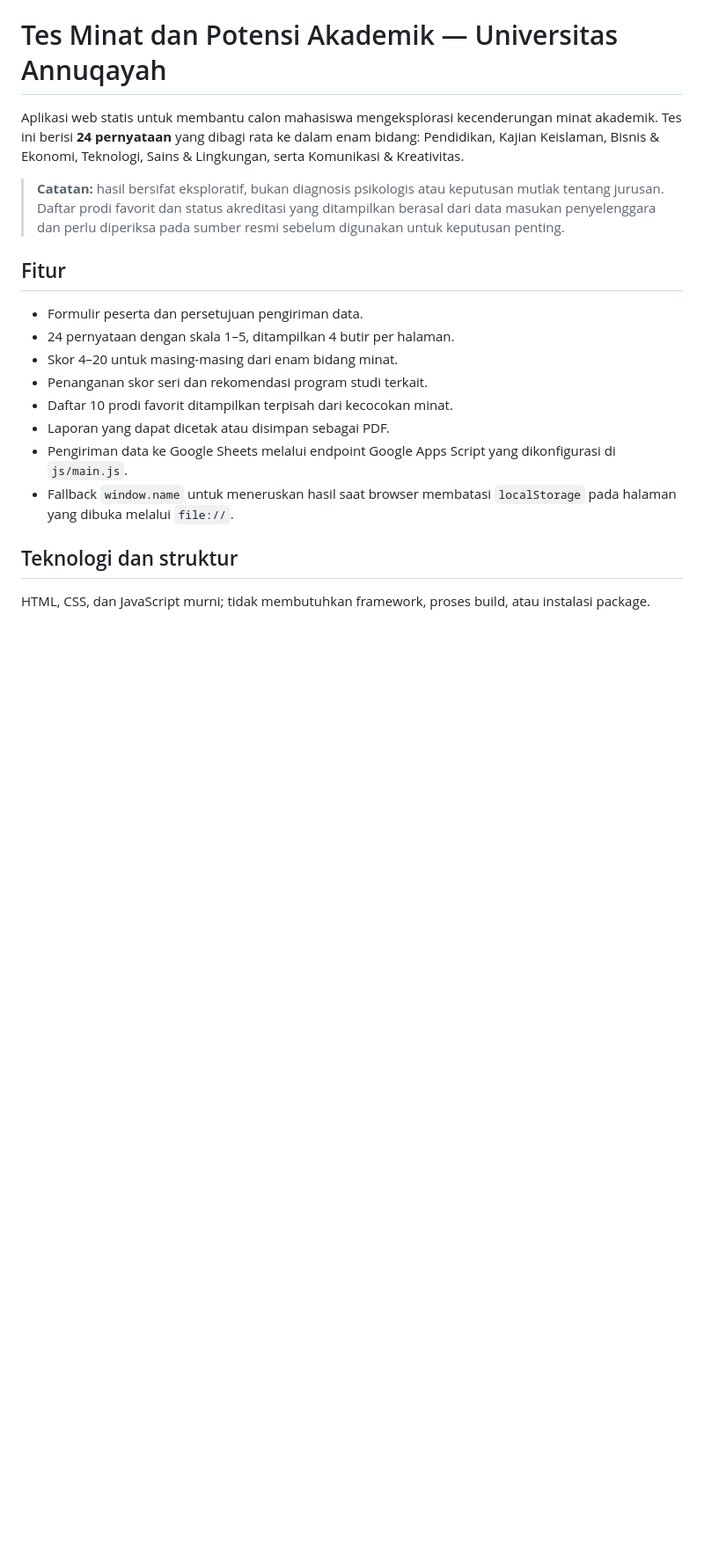
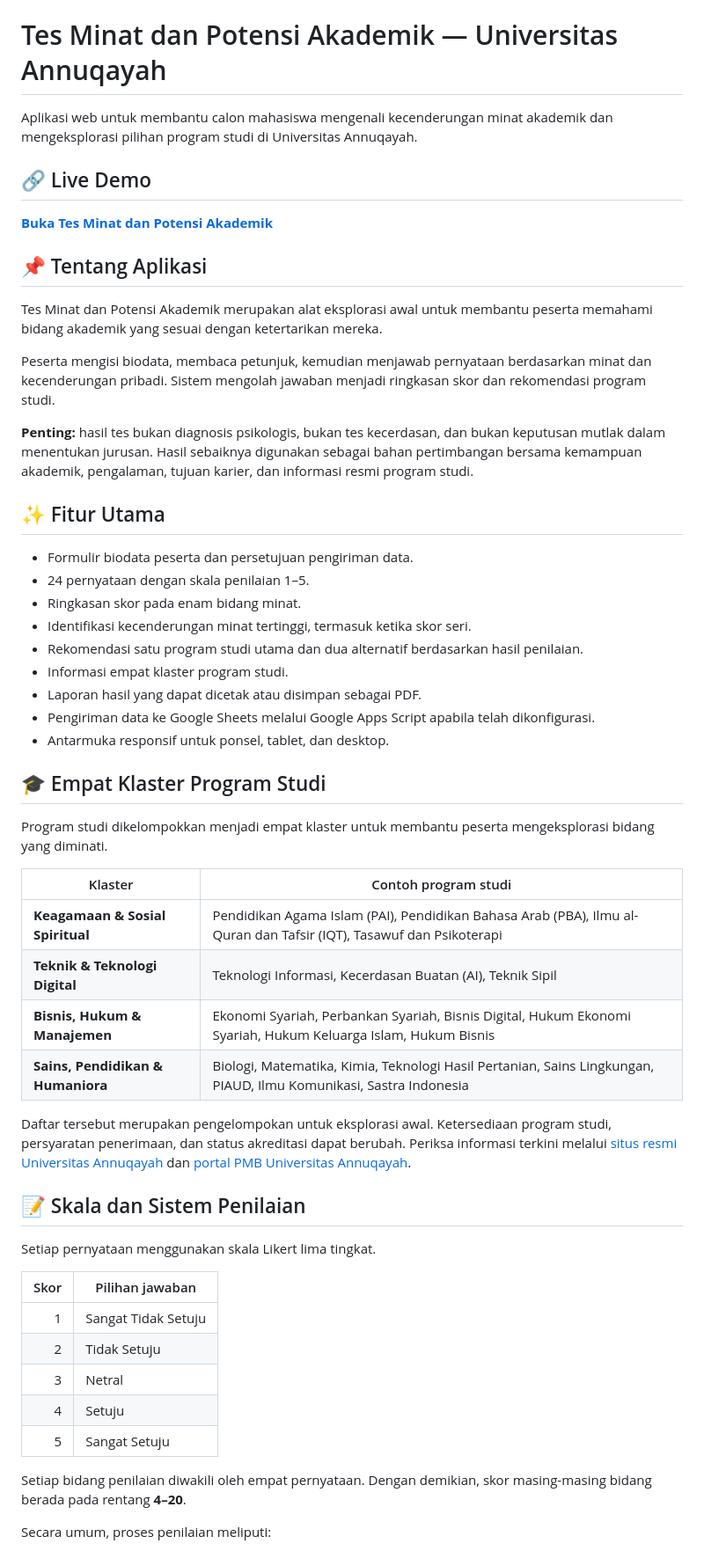
Before and after one commit to Fadhail-3596/tes-minat-bakat-annuqa, a Markdown page: README.md, the part around one of its changes. Shown at 88% size. GitHub-like rendering; blank space fills up the shorter version.

```diff
--- a/README.md
+++ b/README.md
@@ -1,20 +1,57 @@
 # Tes Minat dan Potensi Akademik — Universitas Annuqayah
 
-Aplikasi web statis untuk membantu calon mahasiswa mengeksplorasi kecenderungan minat akademik. Tes ini berisi **24 pernyataan** yang dibagi rata ke dalam enam bidang: Pendidikan, Kajian Keislaman, Bisnis & Ekonomi, Teknologi, Sains & Lingkungan, serta Komunikasi & Kreativitas.
+Aplikasi web untuk membantu calon mahasiswa mengenali kecenderungan minat akademik dan mengeksplorasi pilihan program studi di Universitas Annuqayah.
 
-> **Catatan:** hasil bersifat eksploratif, bukan diagnosis psikologis atau keputusan mutlak tentang jurusan. Daftar prodi favorit dan status akreditasi yang ditampilkan berasal dari data masukan penyelenggara dan perlu diperiksa pada sumber resmi sebelum digunakan untuk keputusan penting.
+## 🔗 Live Demo
 
-## Fitur
+**[Buka Tes Minat dan Potensi Akademik](https://tmb-univ-annuqayah.netlify.app/)**
 
-- Formulir peserta dan persetujuan pengiriman data.
-- 24 pernyataan dengan skala 1–5, ditampilkan 4 butir per halaman.
-- Skor 4–20 untuk masing-masing dari enam bidang minat.
-- Penanganan skor seri dan rekomendasi program studi terkait.
-- Daftar 10 prodi favorit ditampilkan terpisah dari kecocokan minat.
-- Laporan yang dapat dicetak atau disimpan sebagai PDF.
-- Pengiriman data ke Google Sheets melalui endpoint Google Apps Script yang dikonfigurasi di `js/main.js`.
-- Fallback `window.name` untuk meneruskan hasil saat browser membatasi `localStorage` pada halaman yang dibuka melalui `file://`.
+## 📌 Tentang Aplikasi
 
-## Teknologi dan struktur
+Tes Minat dan Potensi Akademik merupakan alat eksplorasi awal untuk membantu peserta memahami bidang akademik yang sesuai dengan ketertarikan mereka.
 
-HTML, CSS, dan JavaScript murni; tidak membutuhkan framework, proses build, atau instalasi package.
+Peserta mengisi biodata, membaca petunjuk, kemudian menjawab pernyataan berdasarkan minat dan kecenderungan pribadi. Sistem mengolah jawaban menjadi ringkasan skor dan rekomendasi program studi.
+
+**Penting:** hasil tes bukan diagnosis psikologis, bukan tes kecerdasan, dan bukan keputusan mutlak dalam menentukan jurusan. Hasil sebaiknya digunakan sebagai bahan pertimbangan bersama kemampuan akademik, pengalaman, tujuan karier, dan informasi resmi program studi.
+
+## ✨ Fitur Utama
+
+- Formulir biodata peserta dan persetujuan pengiriman data.
+- 24 pernyataan dengan skala penilaian 1–5.
+- Ringkasan skor pada enam bidang minat.
+- Identifikasi kecenderungan minat tertinggi, termasuk ketika skor seri.
+- Rekomendasi satu program studi utama dan dua alternatif berdasarkan hasil penilaian.
+- Informasi empat klaster program studi.
+- Laporan hasil yang dapat dicetak atau disimpan sebagai PDF.
+- Pengiriman data ke Google Sheets melalui Google Apps Script apabila telah dikonfigurasi.
+- Antarmuka responsif untuk ponsel, tablet, dan desktop.
+
+## 🎓 Empat Klaster Program Studi
+
+Program studi dikelompokkan menjadi empat klaster untuk membantu peserta mengeksplorasi bidang yang diminati.
+
+| Klaster | Contoh program studi |
+|---|---|
+| **Keagamaan & Sosial Spiritual** | Pendidikan Agama Islam (PAI), Pendidikan Bahasa Arab (PBA), Ilmu al-Quran dan Tafsir (IQT), Tasawuf dan Psikoterapi |
+| **Teknik & Teknologi Digital** | Teknologi Informasi, Kecerdasan Buatan (AI), Teknik Sipil |
+| **Bisnis, Hukum & Manajemen** | Ekonomi Syariah, Perbankan Syariah, Bisnis Digital, Hukum Ekonomi Syariah, Hukum Keluarga Islam, Hukum Bisnis |
+| **Sains, Pendidikan & Humaniora** | Biologi, Matematika, Kimia, Teknologi Hasil Pertanian, Sains Lingkungan, PIAUD, Ilmu Komunikasi, Sastra Indonesia |
+
+Daftar tersebut merupakan pengelompokan untuk eksplorasi awal. Ketersediaan program studi, persyaratan penerimaan, dan status akreditasi dapat berubah. Periksa informasi terkini melalui [situs resmi Universitas Annuqayah](https://ua.ac.id/) dan [portal PMB Universitas Annuqayah](https://pmb.ua.ac.id/).
+
+## 📝 Skala dan Sistem Penilaian
+
+Setiap pernyataan menggunakan skala Likert lima tingkat.
+
+| Skor | Pilihan jawaban |
+|---:|---|
+| 1 | Sangat Tidak Setuju |
+| 2 | Tidak Setuju |
+| 3 | Netral |
+| 4 | Setuju |
+| 5 | Sangat Setuju |
+
+Setiap bidang penilaian diwakili oleh empat pernyataan. Dengan demikian, skor masing-masing bidang berada pada rentang **4–20**.
+
+Secara umum, proses penilaian meliputi:
+
```
Also changed, not shown: other parts of README.md (+88 -33 lines).
